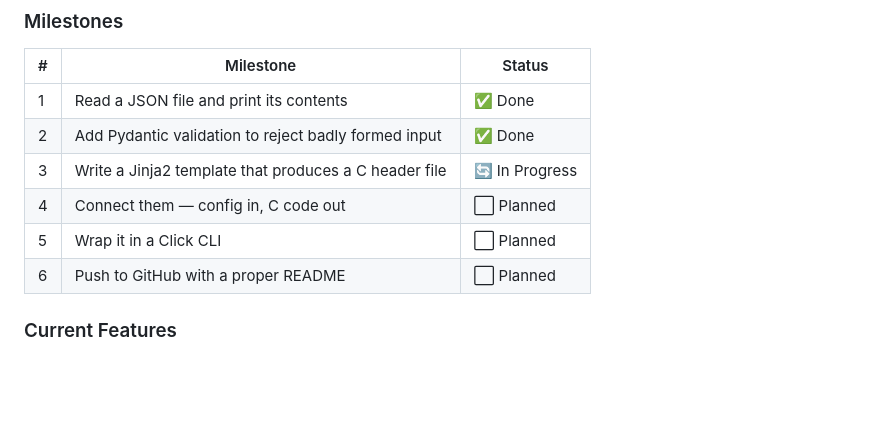
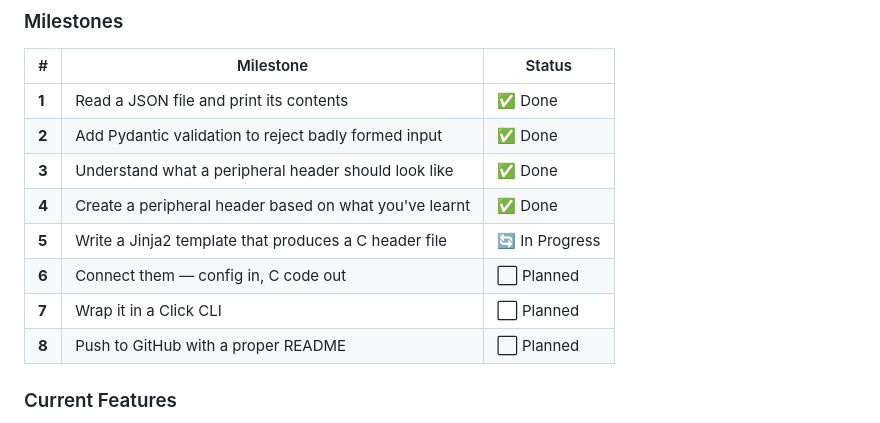
Before and after one commit to LewisNA14/Python_Script_convert_JSON_to_C_header, a Markdown page: README.md, the part around the change. Rendered like a GitHub page; blank space fills up the shorter version.

Commit message:
Update milestones in README.md

```diff
--- a/README.md
+++ b/README.md
@@ -29,12 +29,14 @@ The main focus is building a clean, validated pipeline: config in, C code out.
 
 | # | Milestone | Status |
 |---|-----------|--------|
-| 1 | Read a JSON file and print its contents | ✅ Done |
-| 2 | Add Pydantic validation to reject badly formed input | ✅ Done |
-| 3 | Write a Jinja2 template that produces a C header file | 🔄 In Progress |
-| 4 | Connect them — config in, C code out | ⬜ Planned |
-| 5 | Wrap it in a Click CLI | ⬜ Planned |
-| 6 | Push to GitHub with a proper README | ⬜ Planned |
+| **1** | Read a JSON file and print its contents | ✅ Done |
+| **2** | Add Pydantic validation to reject badly formed input | ✅ Done |
+| **3** | Understand what a peripheral header should look like | ✅ Done |
+| **4** | Create a peripheral header based on what you've learnt | ✅ Done |
+| **5** | Write a Jinja2 template that produces a C header file | 🔄 In Progress |
+| **6** | Connect them — config in, C code out | ⬜ Planned |
+| **7** | Wrap it in a Click CLI | ⬜ Planned |
+| **8** | Push to GitHub with a proper README | ⬜ Planned |
 
 ### Current Features
 
```
